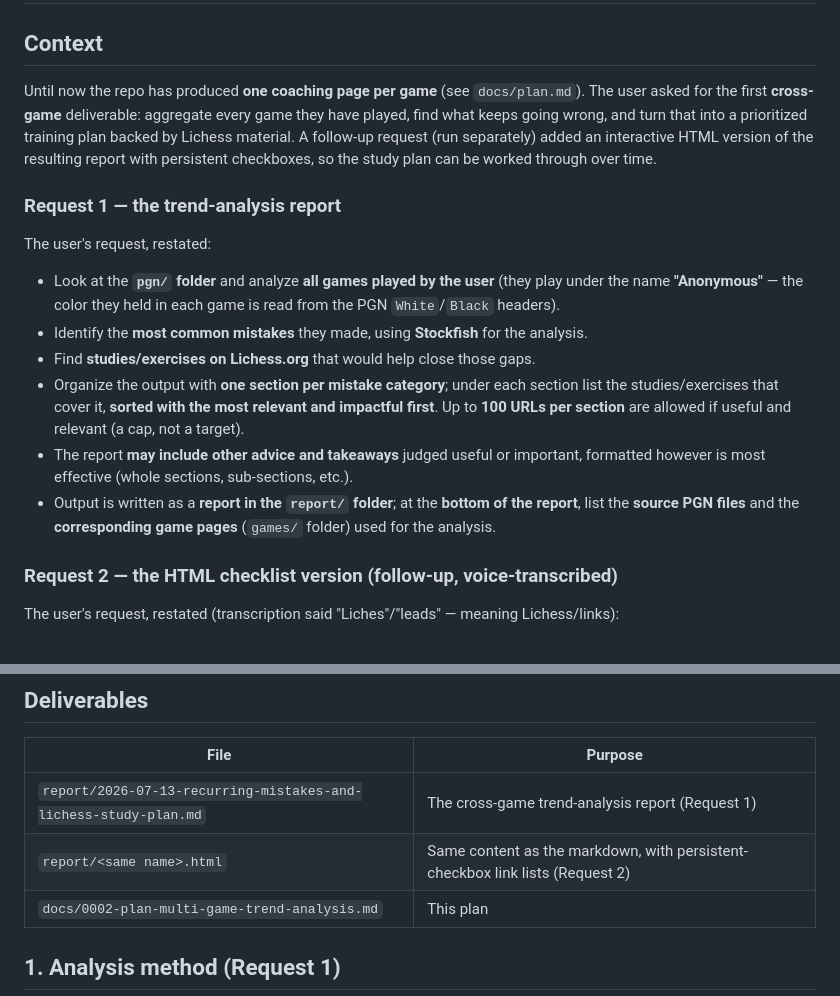
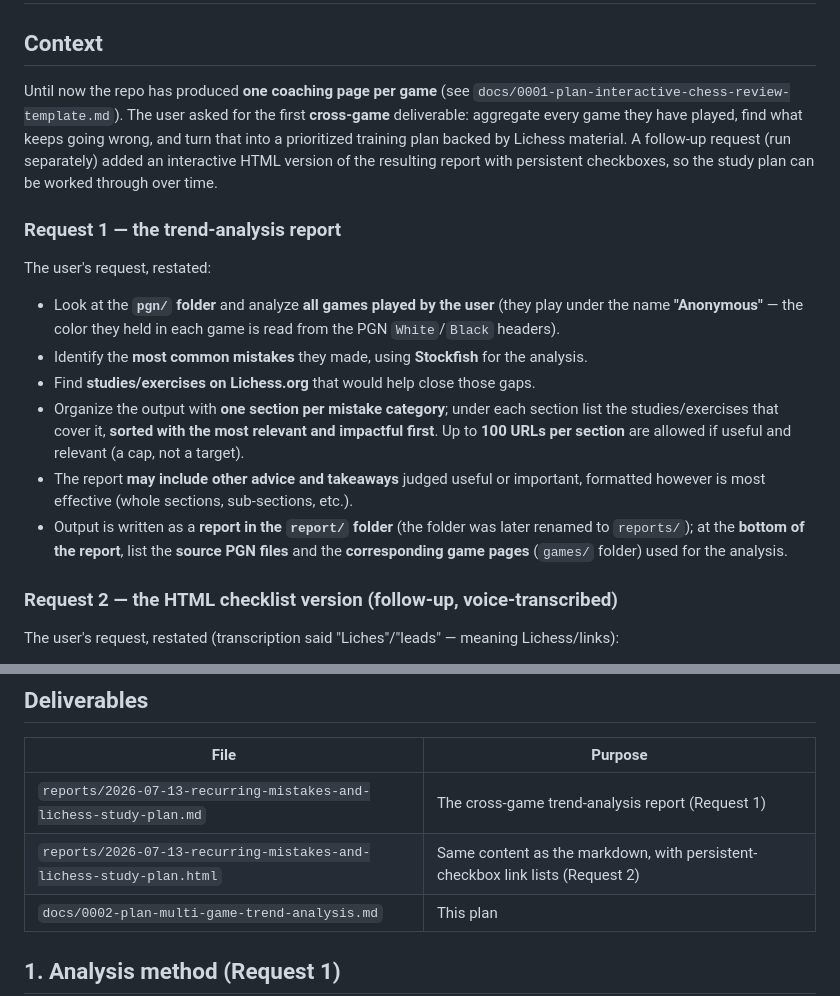
Before and after one commit to goossaert/chess-coach, a Markdown page: docs/0002-plan-multi-game-trend-analysis.md, 2 parts joined by grey strips. GitHub-like rendering.

Commit message:
Update 0002 plan paths after reports/ rename and ADR doc naming
Co-Authored-By: Claude Fable 5 <noreply@anthropic.com>
Claude-Session: https://claude.ai/code/session_012DuCyUTtWPJrULBdypmkQA

```diff
--- a/docs/0002-plan-multi-game-trend-analysis.md
+++ b/docs/0002-plan-multi-game-trend-analysis.md
@@ -2,7 +2,7 @@
 
 ## Context
 
-Until now the repo has produced **one coaching page per game** (see `docs/plan.md`). The user asked for the first **cross-game** deliverable: aggregate every game they have played, find what keeps going wrong, and turn that into a prioritized training plan backed by Lichess material. A follow-up request (run separately) added an interactive HTML version of the resulting report with persistent checkboxes, so the study plan can be worked through over time.
+Until now the repo has produced **one coaching page per game** (see `docs/0001-plan-interactive-chess-review-template.md`). The user asked for the first **cross-game** deliverable: aggregate every game they have played, find what keeps going wrong, and turn that into a prioritized training plan backed by Lichess material. A follow-up request (run separately) added an interactive HTML version of the resulting report with persistent checkboxes, so the study plan can be worked through over time.
 
 ### Request 1 — the trend-analysis report
 
@@ -13,7 +13,7 @@ The user's request, restated:
 - Find **studies/exercises on Lichess.org** that would help close those gaps.
 - Organize the output with **one section per mistake category**; under each section list the studies/exercises that cover it, **sorted with the most relevant and impactful first**. Up to **100 URLs per section** are allowed if useful and relevant (a cap, not a target).
 - The report **may include other advice and takeaways** judged useful or important, formatted however is most effective (whole sections, sub-sections, etc.).
-- Output is written as a **report in the `report/` folder**; at the **bottom of the report**, list the **source PGN files** and the **corresponding game pages** (`games/` folder) used for the analysis.
+- Output is written as a **report in the `report/` folder** (the folder was later renamed to `reports/`); at the **bottom of the report**, list the **source PGN files** and the **corresponding game pages** (`games/` folder) used for the analysis.
 
 ### Request 2 — the HTML checklist version (follow-up, voice-transcribed)
 
@@ -29,8 +29,8 @@ The user's request, restated (transcription said "Liches"/"leads" — meaning Li
 
 | File | Purpose |
 |---|---|
-| `report/2026-07-13-recurring-mistakes-and-lichess-study-plan.md` | The cross-game trend-analysis report (Request 1) |
-| `report/<same name>.html` | Same content as the markdown, with persistent-checkbox link lists (Request 2) |
+| `reports/2026-07-13-recurring-mistakes-and-lichess-study-plan.md` | The cross-game trend-analysis report (Request 1) |
+| `reports/2026-07-13-recurring-mistakes-and-lichess-study-plan.html` | Same content as the markdown, with persistent-checkbox link lists (Request 2) |
 | `docs/0002-plan-multi-game-trend-analysis.md` | This plan |
 
 ## 1. Analysis method (Request 1)
```
